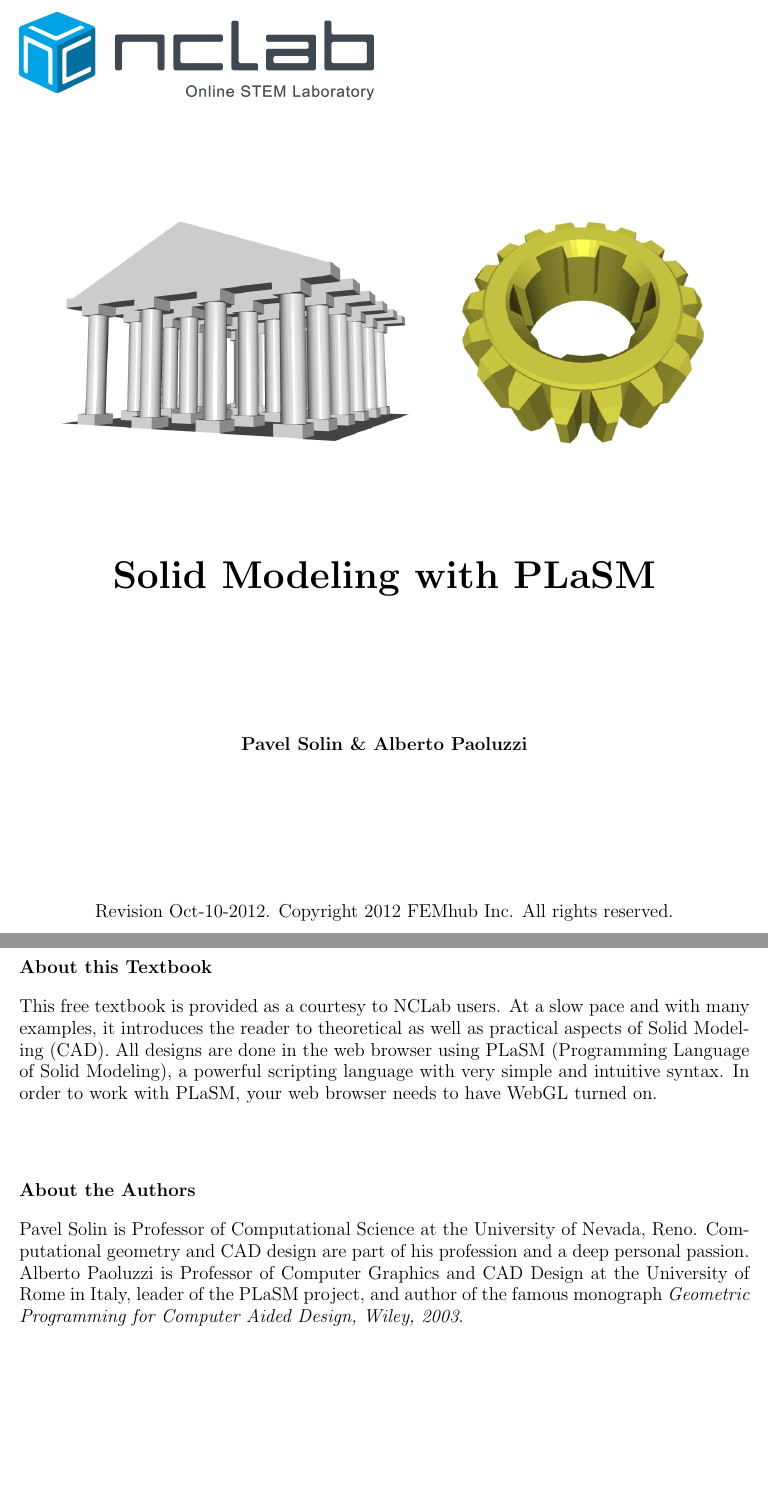
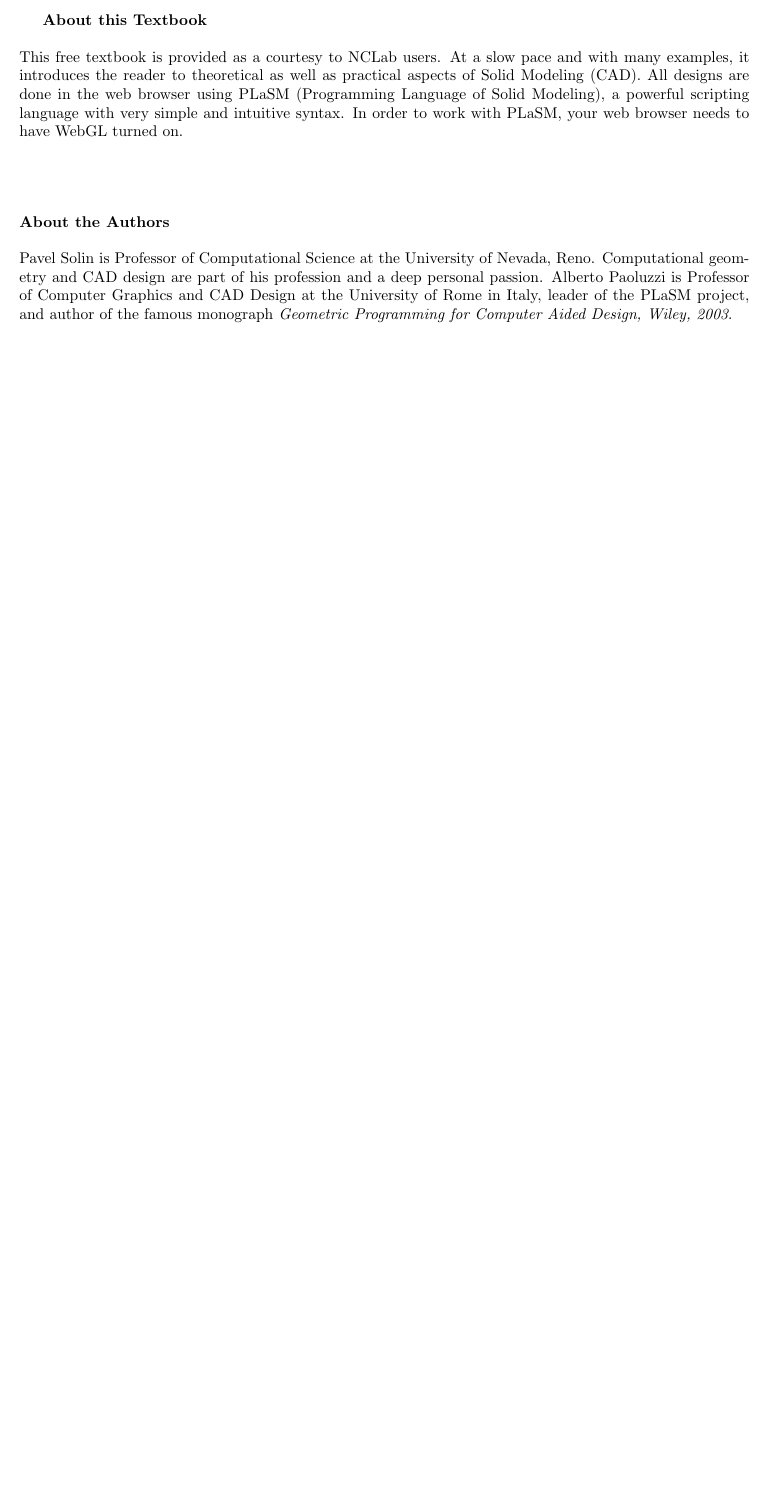
Before and after one commit to SamuelMarks/nclab-textbook-plasm, a LaTeX document (plasm_en.tex): two parts of pages 1 and 2 of 86 before the commit and part of page 2 of 85 after it, the two joined at a grey line, cut at the place of the change, the shorter picture padded with empty space. Compiled offline with pdfLaTeX.

```diff
--- a/plasm_en.tex
+++ b/plasm_en.tex
@@ -46,46 +59,12 @@
 \vbox{}
-\begin{figure}[!ht]
-%\hspace{-4mm}
-\includegraphics[width=8cm]{img/logo.png}
-\vspace{18mm}
-\end{figure}
-
-\begin{figure}[!ht]
-\begin{center}
-%\hspace{-4mm}
-%\hspace{-20mm}
-\includegraphics[width=8cm]{img/plasm-temple.png}\hspace{1cm}
-\includegraphics[width=5.5cm]{img/plasm-frontpage.png}
-\vspace{15mm}
-\end{center}
-\end{figure}
-
-\begin{center}
-{\Huge \bf Solid Modeling with PLaSM}\\
-\vbox{}
-\vspace{1.4cm}
-\iffullversion
-\else
-\centerline{\huge \color{red}{PREVIEW}}
-\fi
-\vfill
-{\large
-{\bf Pavel Solin \& Alberto Paoluzzi}
-}
-\end{center}
-\vfill
-\vfill
-\begin{center}
-Revision Oct-10-2012. Copyright 2012 FEMhub Inc. All rights reserved.
-\end{center}
+%%%%%%%%%%%%%%%%%%%%%%%%%%%%%%%%%%%%%%%%%%%%%%%%%%%%%%%%%%%%%%%%%%%%%%%%%
 \newpage
 
+
+
+
 %%%%%%%%%%%%%%%%%%%%%%%%%%%%%%%%%%%%%%%%%%%%%%%%%%%%%%%%%%%%%%%%%%%%%%%%%
 
-\vbox{}
-\vfill
-{
-\noindent
 {\bf About this Textbook}\\[4mm]
 This free textbook is provided as a courtesy to NCLab users. At a slow pace
 and with many examples, it introduces the reader to theoretical as well as
```
Also changed, not shown: img/plasm-cover.png (added), plasm_en.tex (19 more changed lines).
